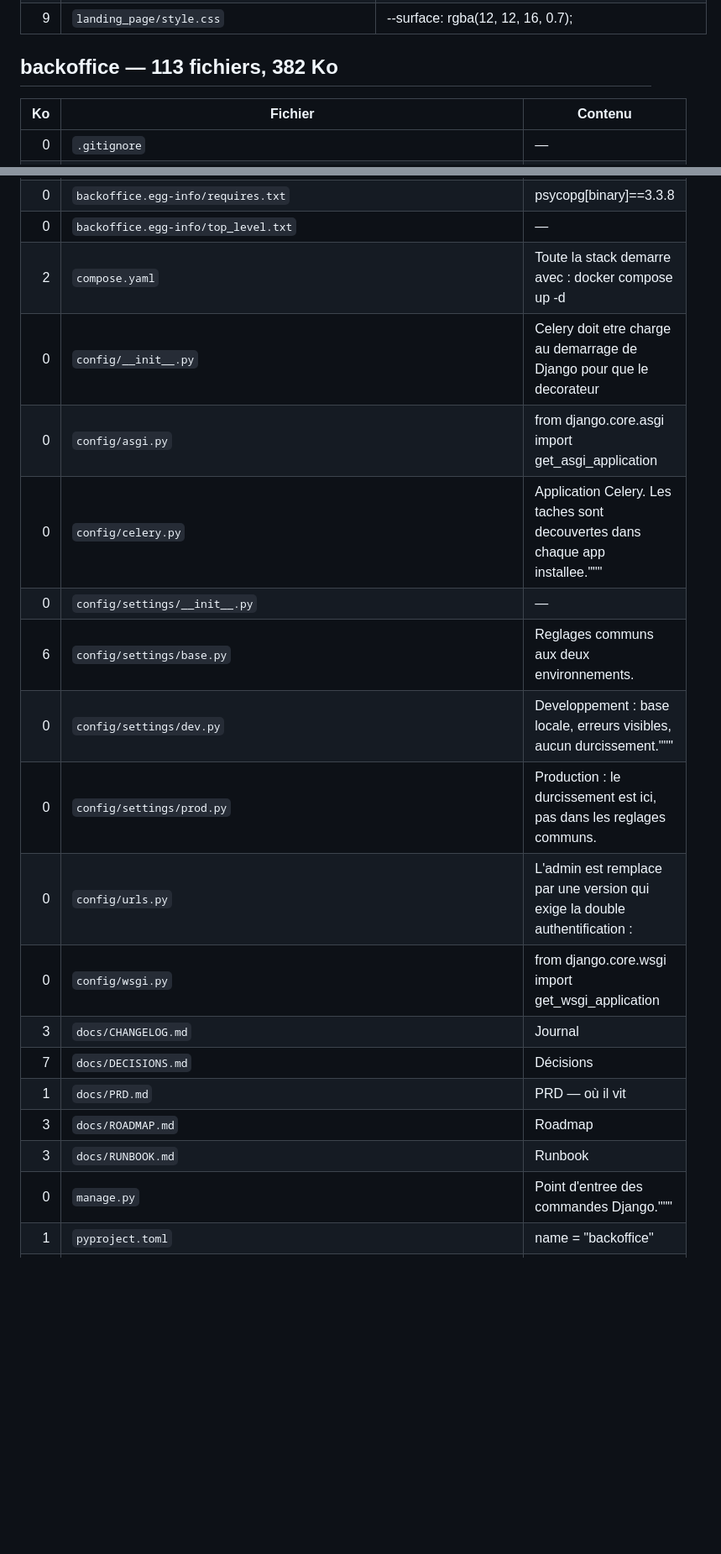
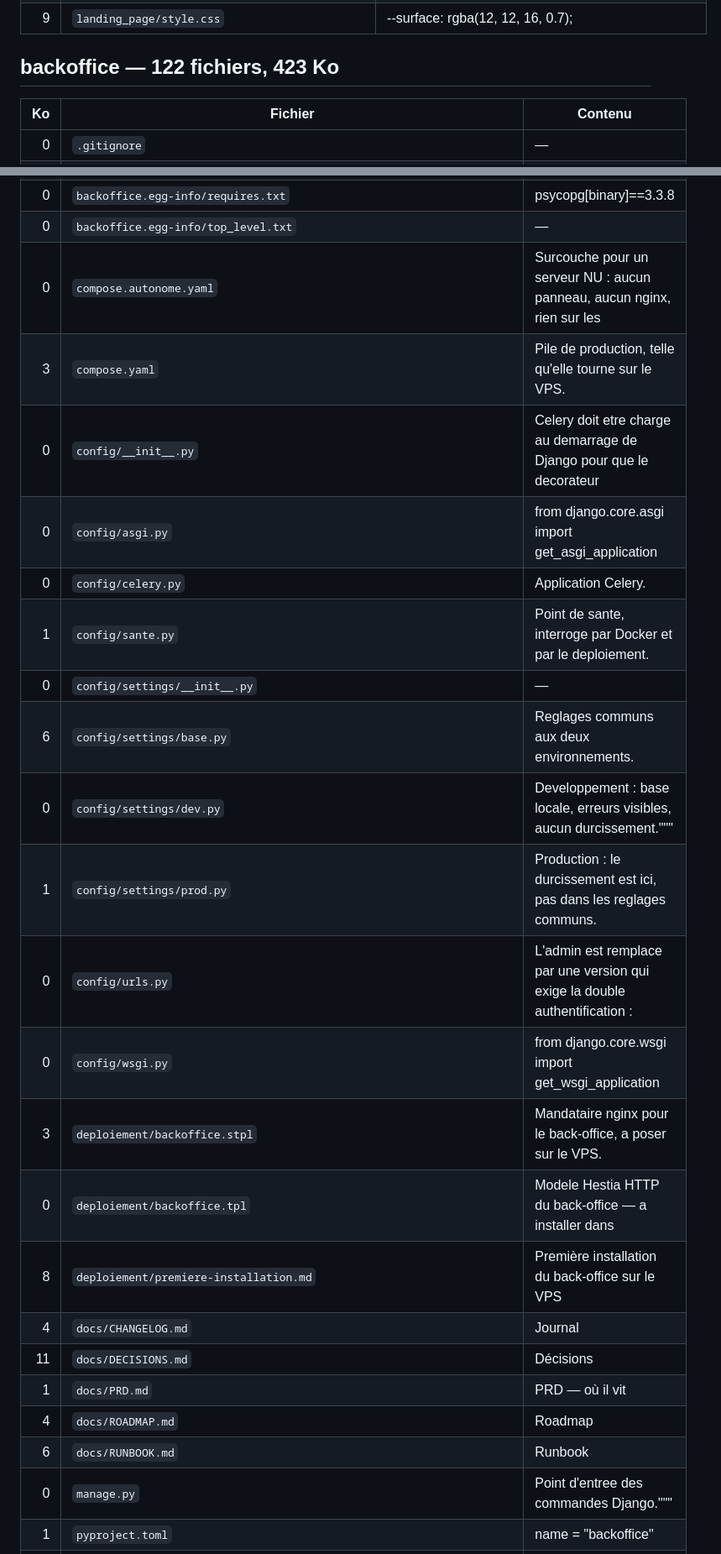
Before and after one commit to Alessandri34/voxy-matrix-hub, a Markdown page: INDEX.md, 2 parts joined by grey strips. Shown at 84% size. GitHub-like rendering; blank space fills up the shorter version.

```diff
--- a/INDEX.md
+++ b/INDEX.md
@@ -155,7 +156,7 @@
 | 1 | `landing_page/script.js` | document.addEventListener("DOMContentLoaded", () => { |
 | 9 | `landing_page/style.css` | --surface: rgba(12, 12, 16, 0.7); |
 
-## backoffice — 113 fichiers, 382 Ko
+## backoffice — 122 fichiers, 423 Ko
 
 | Ko | Fichier | Contenu |
 |---:|---|---|
@@ -248,21 +250,26 @@
 | 0 | `backoffice.egg-info/dependency_links.txt` | — |
 | 0 | `backoffice.egg-info/requires.txt` | psycopg[binary]==3.3.8 |
 | 0 | `backoffice.egg-info/top_level.txt` | — |
-| 2 | `compose.yaml` | Toute la stack demarre avec : docker compose up -d |
+| 0 | `compose.autonome.yaml` | Surcouche pour un serveur NU : aucun panneau, aucun nginx, rien sur les |
+| 3 | `compose.yaml` | Pile de production, telle qu'elle tourne sur le VPS. |
 | 0 | `config/__init__.py` | Celery doit etre charge au demarrage de Django pour que le decorateur |
 | 0 | `config/asgi.py` | from django.core.asgi import get_asgi_application |
-| 0 | `config/celery.py` | Application Celery. Les taches sont decouvertes dans chaque app installee.""" |
+| 0 | `config/celery.py` | Application Celery. |
+| 1 | `config/sante.py` | Point de sante, interroge par Docker et par le deploiement. |
 | 0 | `config/settings/__init__.py` | — |
 | 6 | `config/settings/base.py` | Reglages communs aux deux environnements. |
 | 0 | `config/settings/dev.py` | Developpement : base locale, erreurs visibles, aucun durcissement.""" |
-| 0 | `config/settings/prod.py` | Production : le durcissement est ici, pas dans les reglages communs. |
+| 1 | `config/settings/prod.py` | Production : le durcissement est ici, pas dans les reglages communs. |
 | 0 | `config/urls.py` | L'admin est remplace par une version qui exige la double authentification : |
 | 0 | `config/wsgi.py` | from django.core.wsgi import get_wsgi_application |
-| 3 | `docs/CHANGELOG.md` | Journal |
-| 7 | `docs/DECISIONS.md` | Décisions |
+| 3 | `deploiement/backoffice.stpl` | Mandataire nginx pour le back-office, a poser sur le VPS. |
+| 0 | `deploiement/backoffice.tpl` | Modele Hestia HTTP du back-office — a installer dans |
+| 8 | `deploiement/premiere-installation.md` | Première installation du back-office sur le VPS |
+| 4 | `docs/CHANGELOG.md` | Journal |
+| 11 | `docs/DECISIONS.md` | Décisions |
 | 1 | `docs/PRD.md` | PRD — où il vit |
-| 3 | `docs/ROADMAP.md` | Roadmap |
-| 3 | `docs/RUNBOOK.md` | Runbook |
+| 4 | `docs/ROADMAP.md` | Roadmap |
+| 6 | `docs/RUNBOOK.md` | Runbook |
 | 0 | `manage.py` | Point d'entree des commandes Django.""" |
 | 1 | `pyproject.toml` | name = "backoffice" |
 | 1 | `scripts/backup.sh` | Sauvegarde chiffree de la base, copiee hors du VPS. |
```
Also changed, not shown: other parts of INDEX.md (+10 -5 lines), CLAUDE.md (+8 -2 lines).
